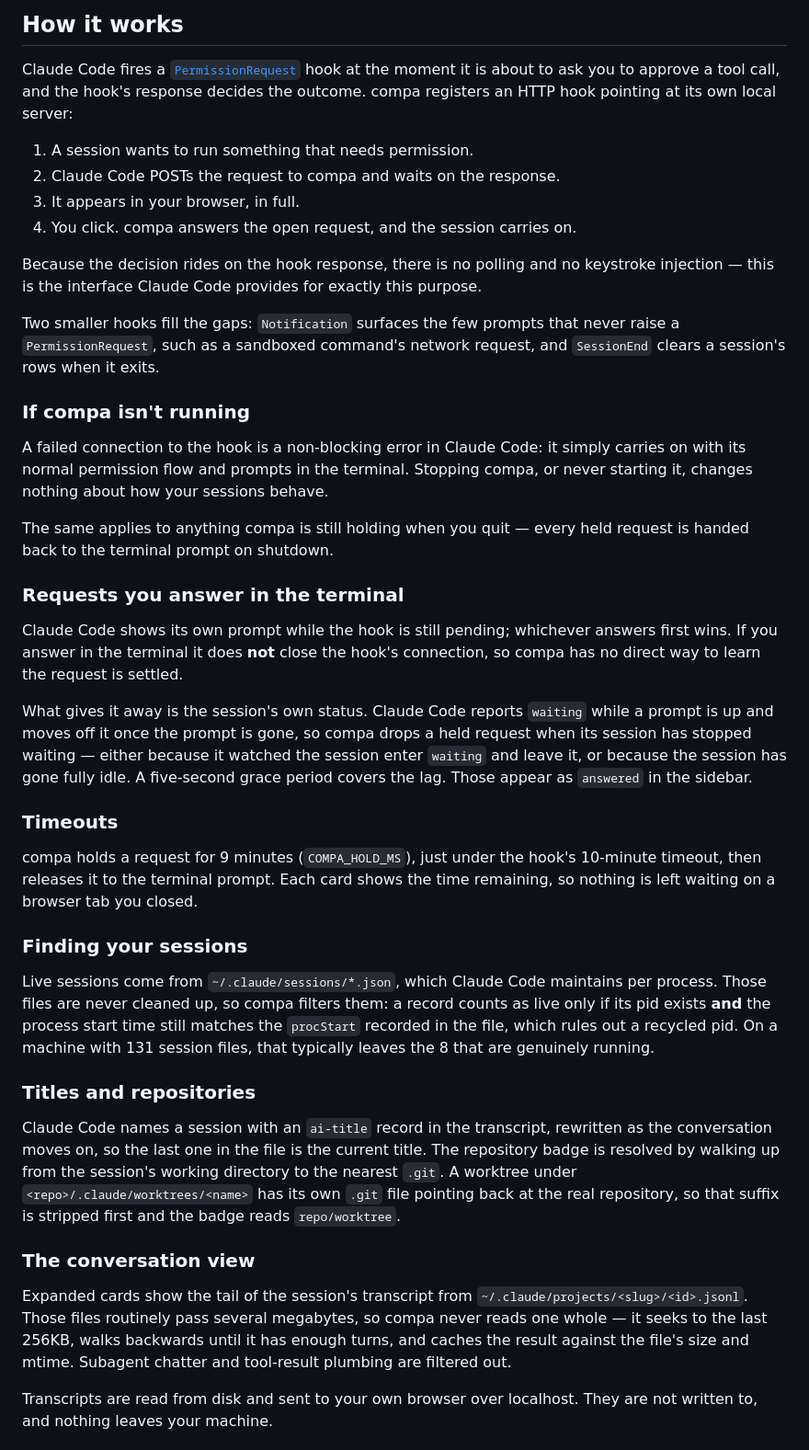
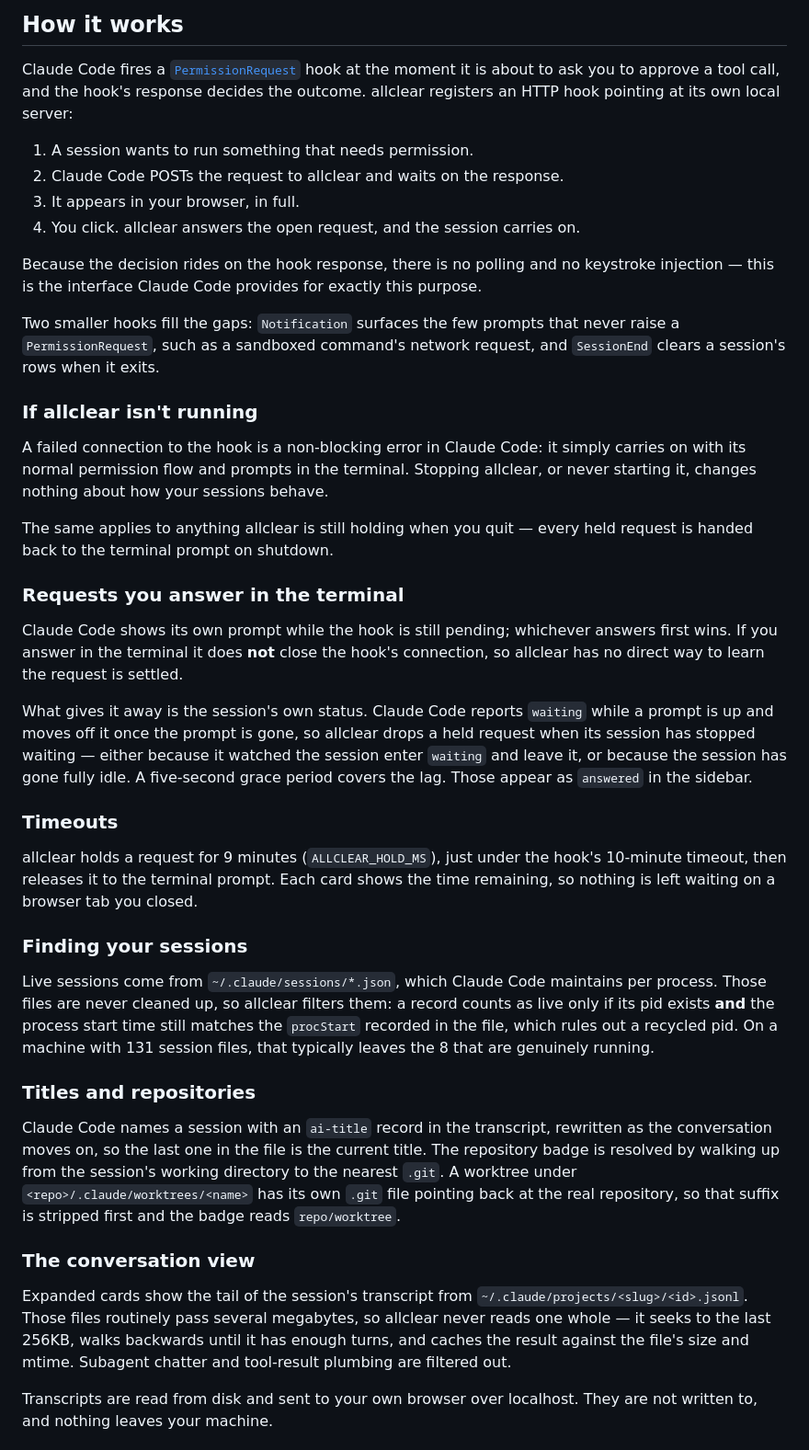
Before and after one commit to m-peko/allclear, a Markdown page: README.md, the part around one of its changes. Shown at 92% size. Drawn GitHub-style.

```diff
--- a/README.md
+++ b/README.md
@@ -113,13 +126,13 @@ following your system setting until you pick one.
 
 Claude Code fires a [`PermissionRequest`](https://code.claude.com/docs/en/hooks)
 hook at the moment it is about to ask you to approve a tool call, and the hook's
-response decides the outcome. compa registers an HTTP hook pointing at its own
+response decides the outcome. allclear registers an HTTP hook pointing at its own
 local server:
 
 1. A session wants to run something that needs permission.
-2. Claude Code POSTs the request to compa and waits on the response.
+2. Claude Code POSTs the request to allclear and waits on the response.
 3. It appears in your browser, in full.
-4. You click. compa answers the open request, and the session carries on.
+4. You click. allclear answers the open request, and the session carries on.
 
 Because the decision rides on the hook response, there is no polling and no
 keystroke injection — this is the interface Claude Code provides for exactly this
@@ -129,23 +142,23 @@ Two smaller hooks fill the gaps: `Notification` surfaces the few prompts that
 never raise a `PermissionRequest`, such as a sandboxed command's network request,
 and `SessionEnd` clears a session's rows when it exits.
 
-### If compa isn't running
+### If allclear isn't running
 
 A failed connection to the hook is a non-blocking error in Claude Code: it simply
 carries on with its normal permission flow and prompts in the terminal. Stopping
-compa, or never starting it, changes nothing about how your sessions behave.
+allclear, or never starting it, changes nothing about how your sessions behave.
 
-The same applies to anything compa is still holding when you quit — every held
+The same applies to anything allclear is still holding when you quit — every held
 request is handed back to the terminal prompt on shutdown.
 
 ### Requests you answer in the terminal
 
 Claude Code shows its own prompt while the hook is still pending; whichever
 answers first wins. If you answer in the terminal it does **not** close the hook's
-connection, so compa has no direct way to learn the request is settled.
+connection, so allclear has no direct way to learn the request is settled.
 
 What gives it away is the session's own status. Claude Code reports `waiting`
-while a prompt is up and moves off it once the prompt is gone, so compa drops a
+while a prompt is up and moves off it once the prompt is gone, so allclear drops a
 held request when its session has stopped waiting — either because it watched the
 session enter `waiting` and leave it, or because the session has gone fully idle.
 A five-second grace period covers the lag. Those appear as `answered` in the
@@ -153,14 +166,14 @@ sidebar.
 
 ### Timeouts
 
-compa holds a request for 9 minutes (`COMPA_HOLD_MS`), just under the hook's
+allclear holds a request for 9 minutes (`ALLCLEAR_HOLD_MS`), just under the hook's
 10-minute timeout, then releases it to the terminal prompt. Each card shows the
 time remaining, so nothing is left waiting on a browser tab you closed.
 
 ### Finding your sessions
 
 Live sessions come from `~/.claude/sessions/*.json`, which Claude Code maintains
-per process. Those files are never cleaned up, so compa filters them: a record
+per process. Those files are never cleaned up, so allclear filters them: a record
 counts as live only if its pid exists **and** the process start time still matches
 the `procStart` recorded in the file, which rules out a recycled pid. On a machine
 with 131 session files, that typically leaves the 8 that are genuinely running.
@@ -179,7 +192,7 @@ real repository, so that suffix is stripped first and the badge reads
 
 Expanded cards show the tail of the session's transcript from
 `~/.claude/projects/<slug>/<id>.jsonl`. Those files routinely pass several
-megabytes, so compa never reads one whole — it seeks to the last 256KB, walks
+megabytes, so allclear never reads one whole — it seeks to the last 256KB, walks
 backwards until it has enough turns, and caches the result against the file's size
 and mtime. Subagent chatter and tool-result plumbing are filtered out.
 
```
Also changed, not shown: other parts of README.md (+34 -21 lines), docs/screenshot-light.png, docs/screenshot.png, 10 other files.
